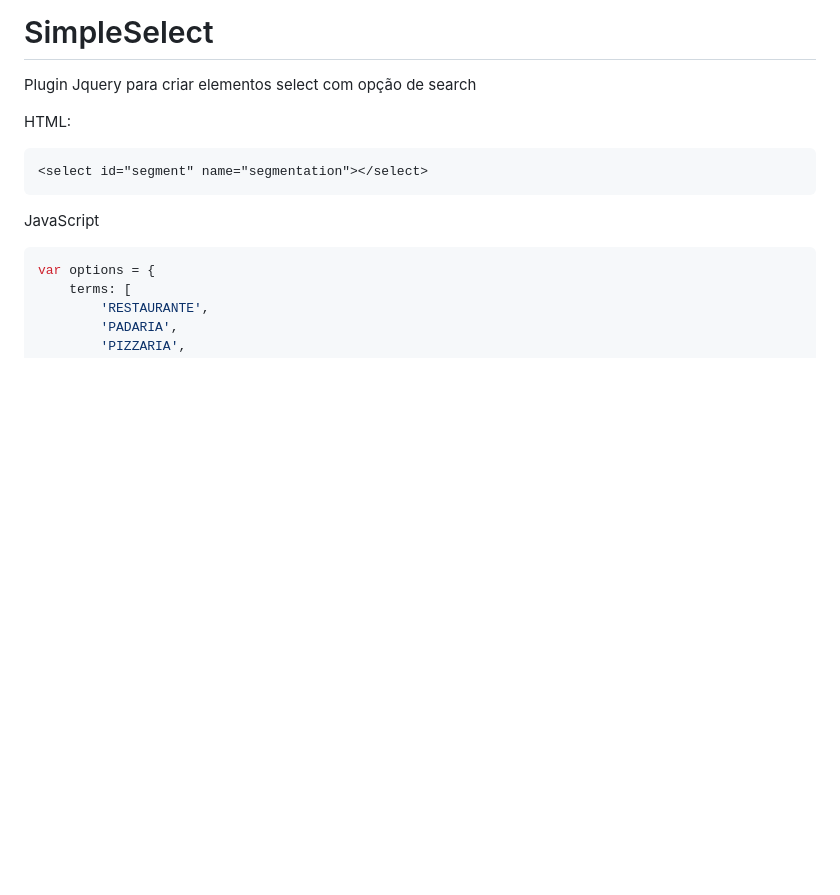
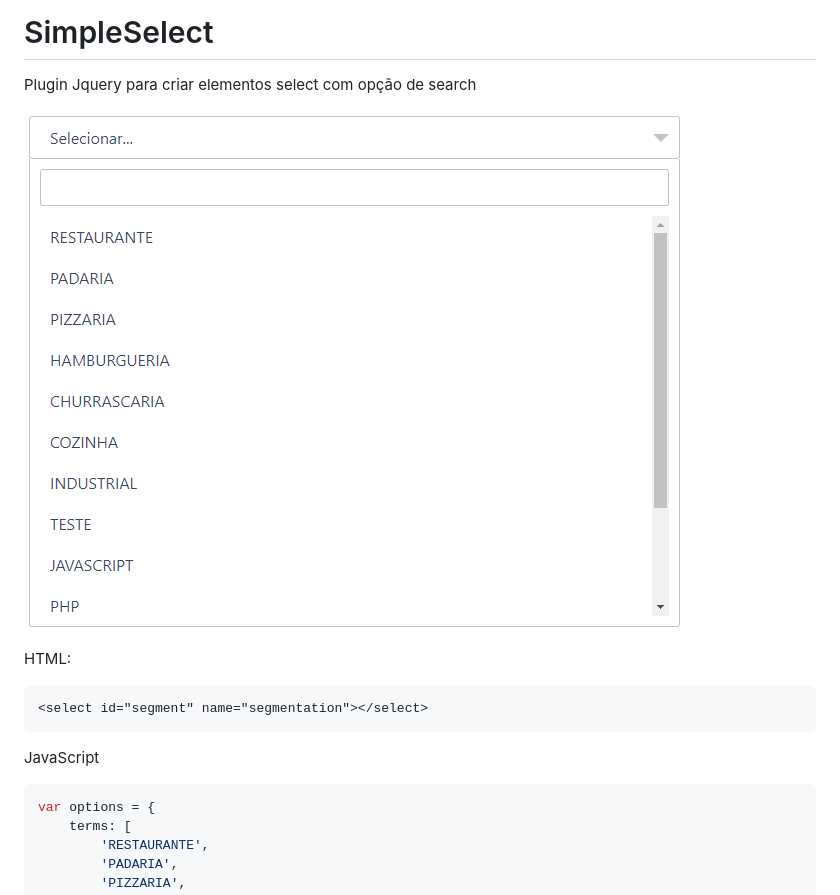
Before and after one commit to jeffersonRibeiro/jquery-simpleSelect, a Markdown page: README.md, the part around the change. Drawn GitHub-style; pictures changed too: doc/example.png (added); blank space fills up the shorter version.

Commit message:
imagem readme

```diff
--- a/README.md
+++ b/README.md
@@ -1,7 +1,7 @@
 # SimpleSelect
 Plugin Jquery para criar elementos select com opção de search
 
-
+![alt text](./doc/example.png "SimpleSelect Component")
 
 HTML:
 ~~~html
```
Also changed, not shown: 1 other file.
